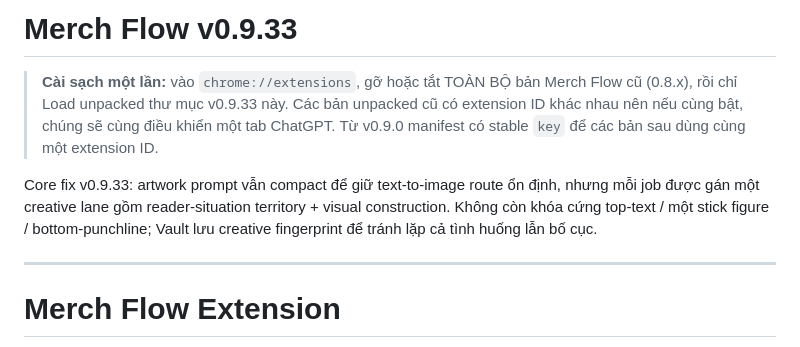
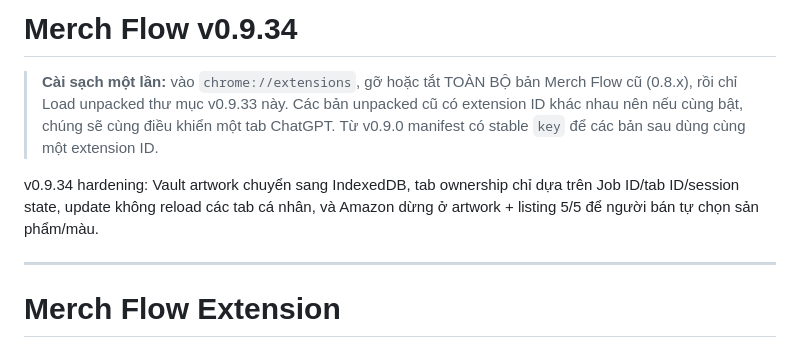
Before and after one commit to luuduypham58/merch_extension, a Markdown page: README.md, the part around the change. Drawn GitHub-style.

Commit message:
Document v0.9.34 hardening

```diff
--- a/README.md
+++ b/README.md
@@ -1,8 +1,8 @@
-# Merch Flow v0.9.33
+# Merch Flow v0.9.34
 
 > **Cài sạch một lần:** vào `chrome://extensions`, gỡ hoặc tắt TOÀN BỘ bản Merch Flow cũ (0.8.x), rồi chỉ Load unpacked thư mục v0.9.33 này. Các bản unpacked cũ có extension ID khác nhau nên nếu cùng bật, chúng sẽ cùng điều khiển một tab ChatGPT. Từ v0.9.0 manifest có stable `key` để các bản sau dùng cùng một extension ID.
 
-Core fix v0.9.33: artwork prompt vẫn compact để giữ text-to-image route ổn định, nhưng mỗi job được gán một creative lane gồm reader-situation territory + visual construction. Không còn khóa cứng top-text / một stick figure / bottom-punchline; Vault lưu creative fingerprint để tránh lặp cả tình huống lẫn bố cục.
+v0.9.34 hardening: Vault artwork chuyển sang IndexedDB, tab ownership chỉ dựa trên Job ID/tab ID/session state, update không reload các tab cá nhân, và Amazon dừng ở artwork + listing 5/5 để người bán tự chọn sản phẩm/màu.
 
 ---
 
```
